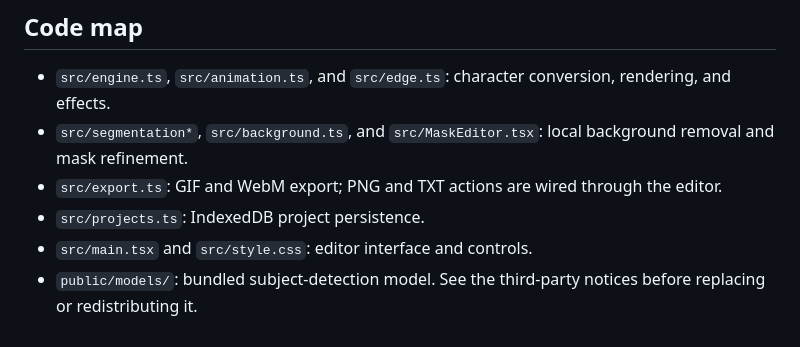
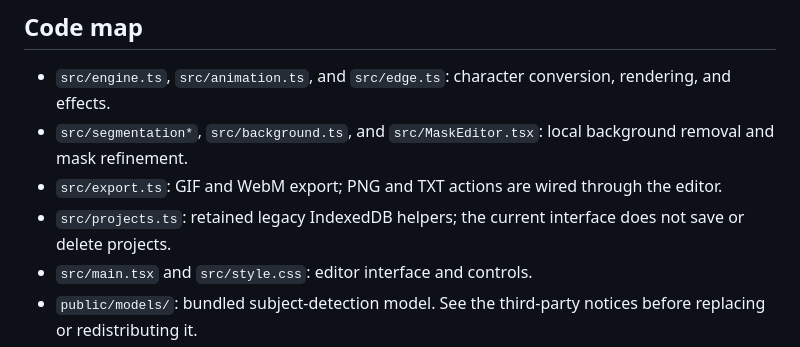
Before and after one commit to qaid-u/GLYPH-Studio-ASCII-Art-Motion-Creator, a Markdown page: CONTRIBUTING.md, the part around the change. GitHub-like rendering.

```diff
--- a/CONTRIBUTING.md
+++ b/CONTRIBUTING.md
@@ -21,7 +21,7 @@ The browser suites use local servers and Edge by default. Set `GLYPH_BROWSER_CHA
 - `src/engine.ts`, `src/animation.ts`, and `src/edge.ts`: character conversion, rendering, and effects.
 - `src/segmentation*`, `src/background.ts`, and `src/MaskEditor.tsx`: local background removal and mask refinement.
 - `src/export.ts`: GIF and WebM export; PNG and TXT actions are wired through the editor.
-- `src/projects.ts`: IndexedDB project persistence.
+- `src/projects.ts`: retained legacy IndexedDB helpers; the current interface does not save or delete projects.
 - `src/main.tsx` and `src/style.css`: editor interface and controls.
 - `public/models/`: bundled subject-detection model. See the third-party notices before replacing or redistributing it.
 - `tests/`: browser workflow and offline tests; unit tests sit beside the engine modules.
```
Also changed, not shown: DEVELOPMENT_STATUS.md (+10 -0 lines), README.md (+3 -4 lines), docs/studio-preview.png, 5 other files.
